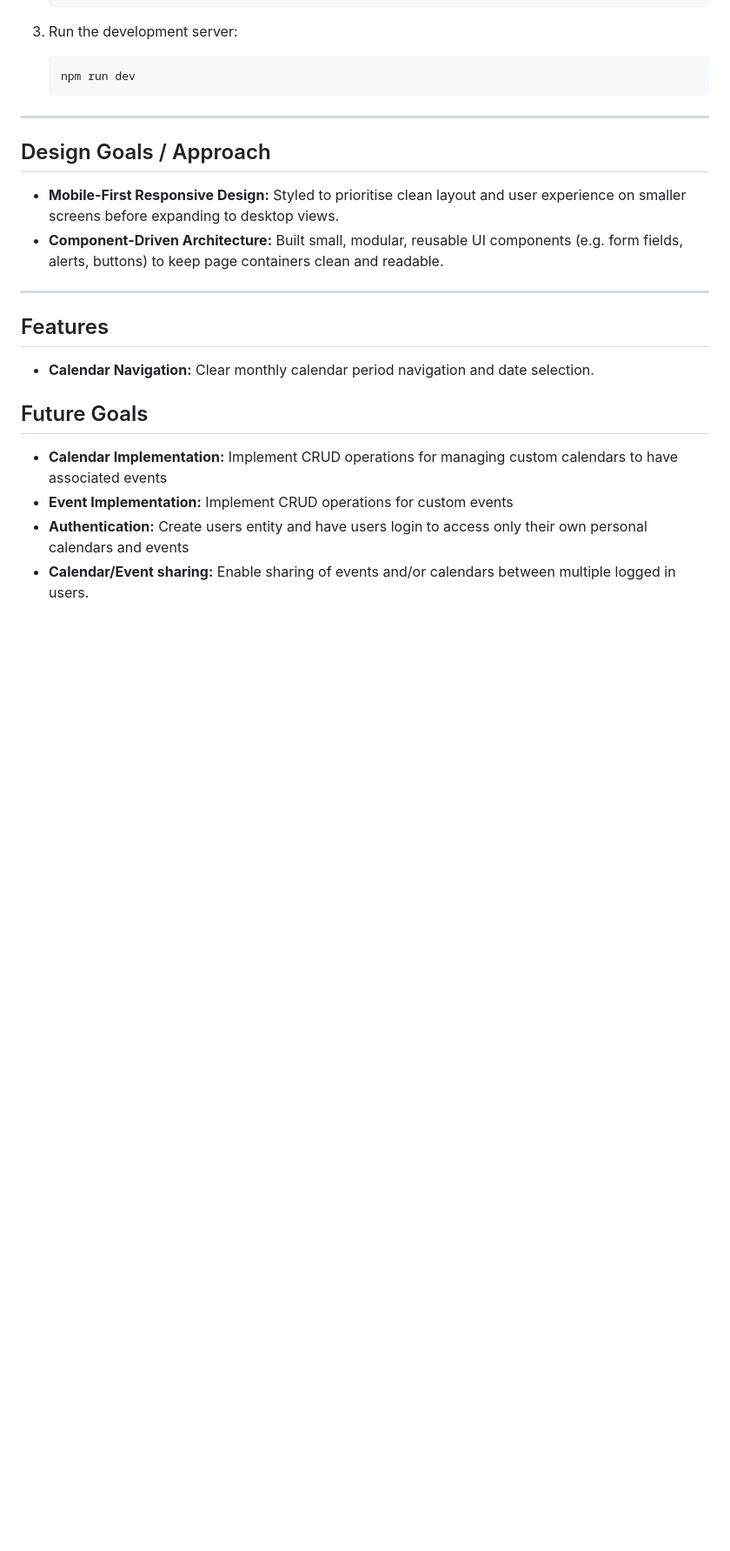
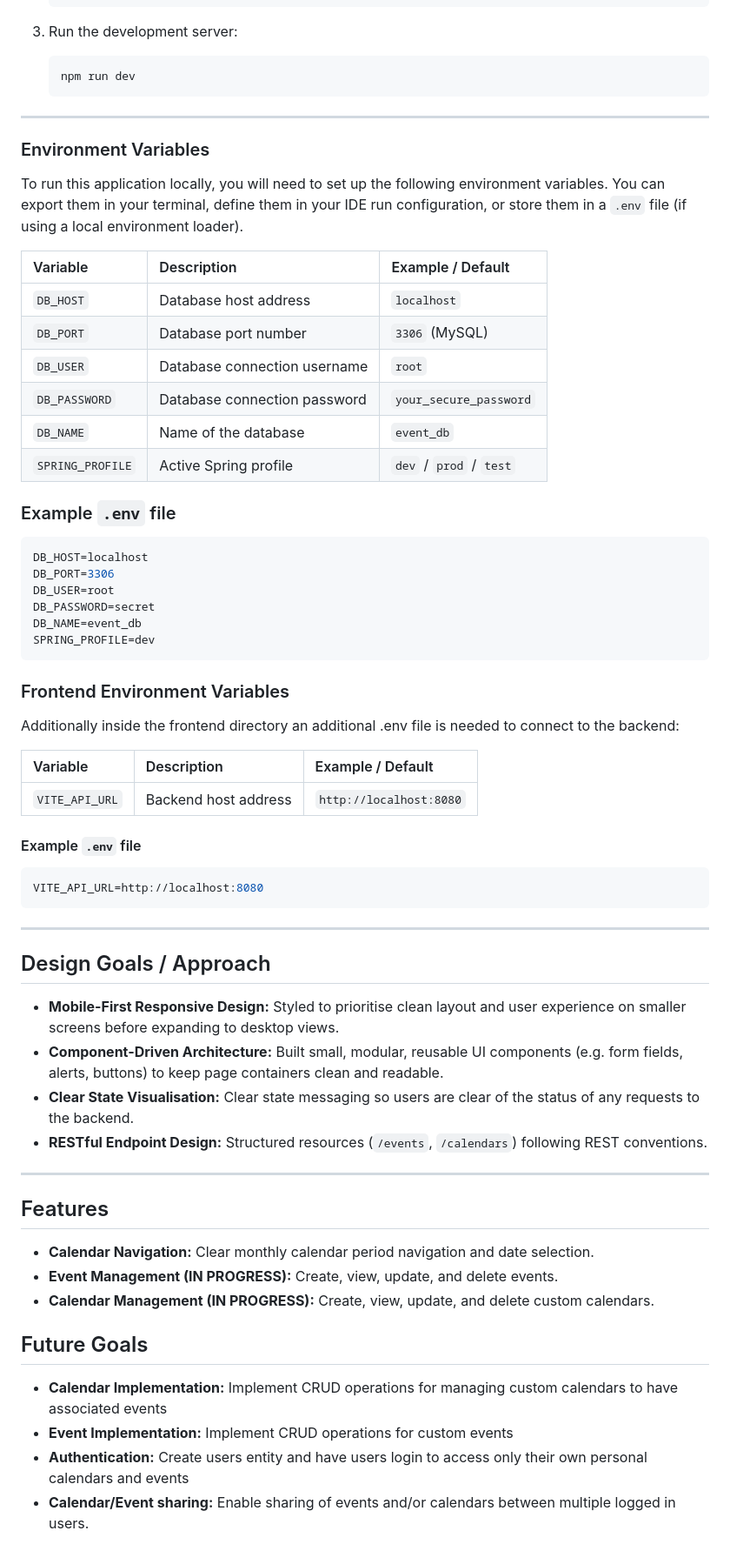
Before and after one commit to lottieorton/events-calendar, a Markdown page: README.md, the part around one of its changes. Shown at 87% size. GitHub-like rendering; blank space fills up the shorter version.

````diff
--- a/README.md
+++ b/README.md
@@ -63,16 +88,60 @@ This in progress application will be a full-stack event calendar planner designe
 
 ---
 
+### Environment Variables
+
+To run this application locally, you will need to set up the following environment variables. You can export them in your terminal, define them in your IDE run configuration, or store them in a `.env` file (if using a local environment loader).
+
+| Variable         | Description                  | Example / Default       |
+| :--------------- | :--------------------------- | :---------------------- |
+| `DB_HOST`        | Database host address        | `localhost`             |
+| `DB_PORT`        | Database port number         | `3306` (MySQL)          |
+| `DB_USER`        | Database connection username | `root`                  |
+| `DB_PASSWORD`    | Database connection password | `your_secure_password`  |
+| `DB_NAME`        | Name of the database         | `event_db`              |
+| `SPRING_PROFILE` | Active Spring profile        | `dev` / `prod` / `test` |
+
+### Example `.env` file
+
+```env
+DB_HOST=localhost
+DB_PORT=3306
+DB_USER=root
+DB_PASSWORD=secret
+DB_NAME=event_db
+SPRING_PROFILE=dev
+```
+
+### Frontend Environment Variables
+
+Additionally inside the frontend directory an additional .env file is needed to connect to the backend:
+
+| Variable       | Description          | Example / Default       |
+| :------------- | :------------------- | :---------------------- |
+| `VITE_API_URL` | Backend host address | `http://localhost:8080` |
+
+#### Example `.env` file
+
+```env
+VITE_API_URL=http://localhost:8080
+```
+
+---
+
 ## Design Goals / Approach
 
 - **Mobile-First Responsive Design:** Styled to prioritise clean layout and user experience on smaller screens before expanding to desktop views.
 - **Component-Driven Architecture:** Built small, modular, reusable UI components (e.g. form fields, alerts, buttons) to keep page containers clean and readable.
+- **Clear State Visualisation:** Clear state messaging so users are clear of the status of any requests to the backend.
+- **RESTful Endpoint Design:** Structured resources (`/events`, `/calendars`) following REST conventions.
 
 ---
 
 ## Features
 
 - **Calendar Navigation:** Clear monthly calendar period navigation and date selection.
+- **Event Management (IN PROGRESS):** Create, view, update, and delete events.
+- **Calendar Management (IN PROGRESS):** Create, view, update, and delete custom calendars.
 
 ## Future Goals
 
````
Also changed, not shown: other parts of README.md (+55 -5 lines), docs/images/ERD.png (added), docs/images/EventCalendar.png, 5 other files.
